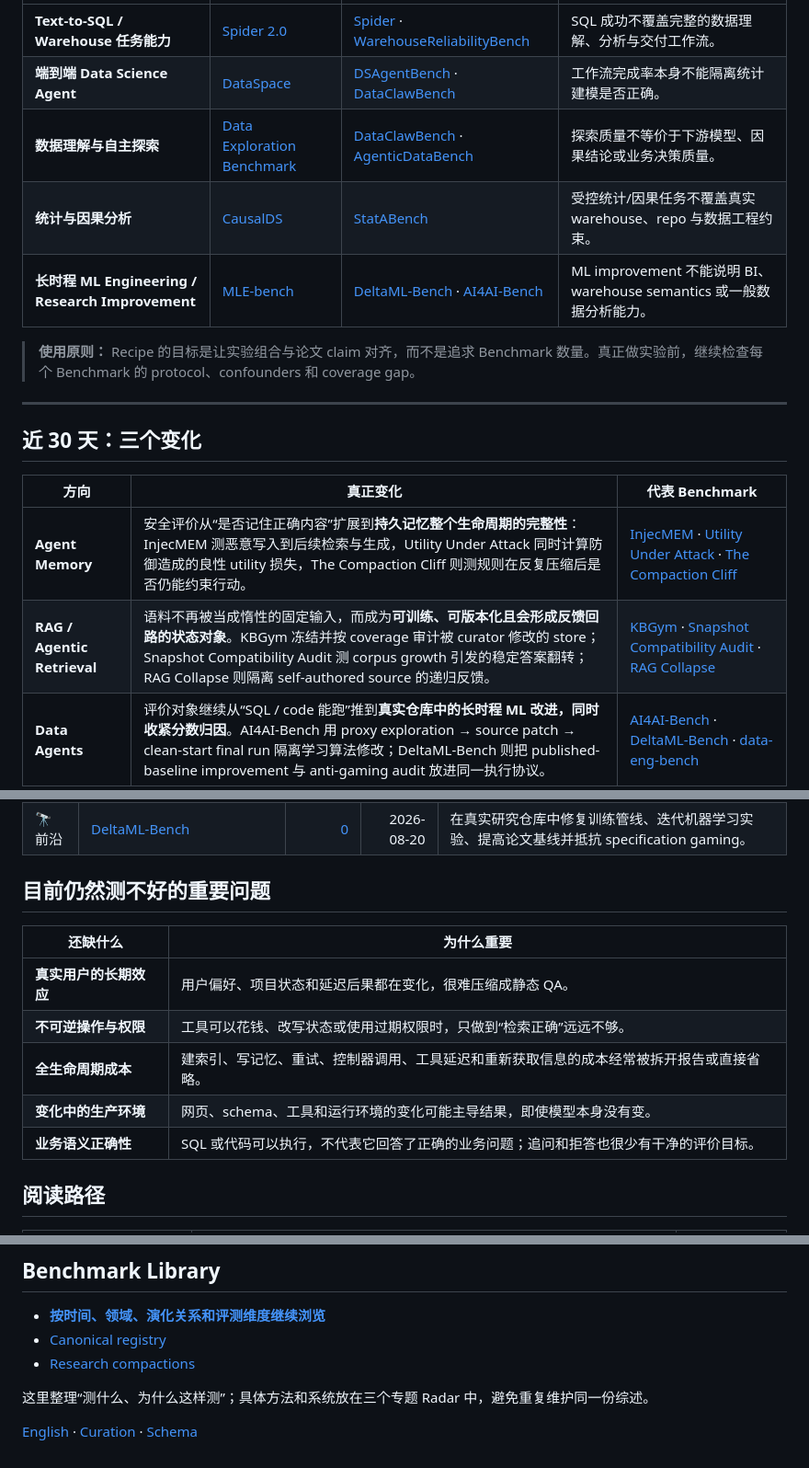
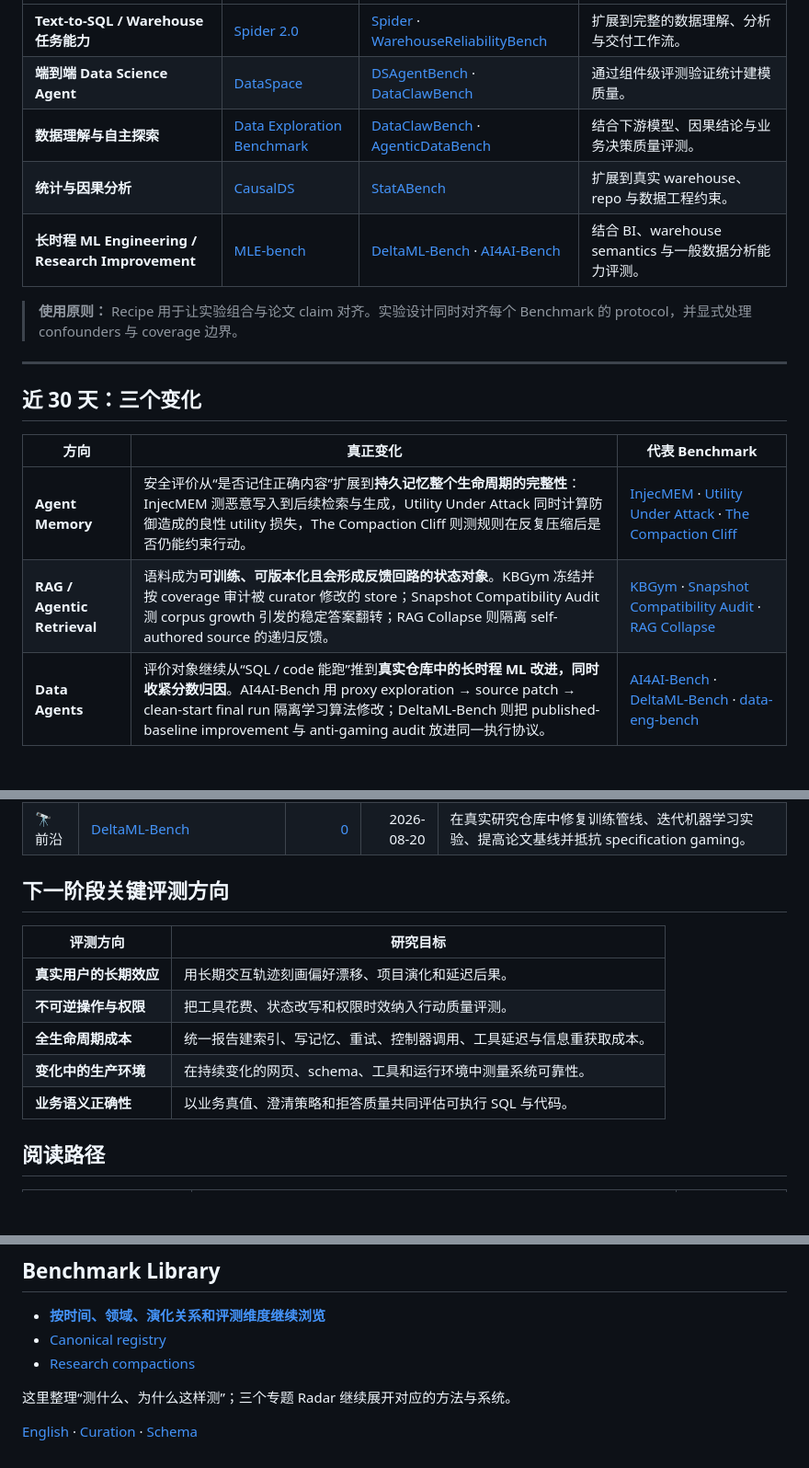
Before and after one commit to H20Zhang/Agent-Benchmark-Radar, a Markdown page: README.md, 3 parts joined by grey strips. Shown at 92% size. GitHub-like rendering; blank space fills up the shorter version.

```diff
--- a/README.md
+++ b/README.md
@@ -72,11 +72,11 @@ Benchmark 不是越多越好。先写清论文或系统想支持的 **claim**：
 |---|---|---|---|
-| **Text-to-SQL / Warehouse 任务能力** | [Spider 2.0](https://arxiv.org/abs/2411.07763) | [Spider](https://aclanthology.org/D18-1425/) · [WarehouseReliabilityBench](https://arxiv.org/abs/2608.09254) | SQL 成功不覆盖完整的数据理解、分析与交付工作流。 |
-| **端到端 Data Science Agent** | [DataSpace](https://arxiv.org/abs/2608.03451) | [DSAgentBench](https://arxiv.org/abs/2608.10366) · [DataClawBench](https://arxiv.org/abs/2605.02503) | 工作流完成率本身不能隔离统计建模是否正确。 |
-| **数据理解与自主探索** | [Data Exploration Benchmark](https://arxiv.org/abs/2608.16045) | [DataClawBench](https://arxiv.org/abs/2605.02503) · [AgenticDataBench](https://arxiv.org/abs/2607.01647) | 探索质量不等价于下游模型、因果结论或业务决策质量。 |
-| **统计与因果分析** | [CausalDS](https://arxiv.org/abs/2607.08093) | [StatABench](https://arxiv.org/abs/2606.22977) | 受控统计/因果任务不覆盖真实 warehouse、repo 与数据工程约束。 |
-| **长时程 ML Engineering / Research Improvement** | [MLE-bench](https://arxiv.org/abs/2410.07095) | [DeltaML-Bench](https://arxiv.org/abs/2608.19653) · [AI4AI-Bench](https://arxiv.org/abs/2608.20318) | ML improvement 不能说明 BI、warehouse semantics 或一般数据分析能力。 |
+| **Text-to-SQL / Warehouse 任务能力** | [Spider 2.0](https://arxiv.org/abs/2411.07763) | [Spider](https://aclanthology.org/D18-1425/) · [WarehouseReliabilityBench](https://arxiv.org/abs/2608.09254) | 扩展到完整的数据理解、分析与交付工作流。 |
+| **端到端 Data Science Agent** | [DataSpace](https://arxiv.org/abs/2608.03451) | [DSAgentBench](https://arxiv.org/abs/2608.10366) · [DataClawBench](https://arxiv.org/abs/2605.02503) | 通过组件级评测验证统计建模质量。 |
+| **数据理解与自主探索** | [Data Exploration Benchmark](https://arxiv.org/abs/2608.16045) | [DataClawBench](https://arxiv.org/abs/2605.02503) · [AgenticDataBench](https://arxiv.org/abs/2607.01647) | 结合下游模型、因果结论与业务决策质量评测。 |
+| **统计与因果分析** | [CausalDS](https://arxiv.org/abs/2607.08093) | [StatABench](https://arxiv.org/abs/2606.22977) | 扩展到真实 warehouse、repo 与数据工程约束。 |
+| **长时程 ML Engineering / Research Improvement** | [MLE-bench](https://arxiv.org/abs/2410.07095) | [DeltaML-Bench](https://arxiv.org/abs/2608.19653) · [AI4AI-Bench](https://arxiv.org/abs/2608.20318) | 结合 BI、warehouse semantics 与一般数据分析能力评测。 |
 
-> **使用原则：** Recipe 的目标是让实验组合与论文 claim 对齐，而不是追求 Benchmark 数量。真正做实验前，继续检查每个 Benchmark 的 protocol、confounders 和 coverage gap。
+> **使用原则：** Recipe 用于让实验组合与论文 claim 对齐。实验设计同时对齐每个 Benchmark 的 protocol，并显式处理 confounders 与 coverage 边界。
 
 ---
 <!-- EVALUATION-RECIPES:END -->
@@ -88,7 +88,7 @@ Benchmark 不是越多越好。先写清论文或系统想支持的 **claim**：
 | 方向 | 真正变化 | 代表 Benchmark |
 |---|---|---|
 | **Agent Memory** | 安全评价从“是否记住正确内容”扩展到**持久记忆整个生命周期的完整性**：InjecMEM 测恶意写入到后续检索与生成，Utility Under Attack 同时计算防御造成的良性 utility 损失，The Compaction Cliff 则测规则在反复压缩后是否仍能约束行动。 | [InjecMEM](https://arxiv.org/abs/2608.23471) · [Utility Under Attack](https://arxiv.org/abs/2608.21230) · [The Compaction Cliff](https://arxiv.org/abs/2608.22752) |
-| **RAG / Agentic Retrieval** | 语料不再被当成惰性的固定输入，而成为**可训练、可版本化且会形成反馈回路的状态对象**。KBGym 冻结并按 coverage 审计被 curator 修改的 store；Snapshot Compatibility Audit 测 corpus growth 引发的稳定答案翻转；RAG Collapse 则隔离 self-authored source 的递归反馈。 | [KBGym](https://arxiv.org/abs/2608.21829) · [Snapshot Compatibility Audit](https://arxiv.org/abs/2608.22856) · [RAG Collapse](https://arxiv.org/abs/2608.22118) |
+| **RAG / Agentic Retrieval** | 语料成为**可训练、可版本化且会形成反馈回路的状态对象**。KBGym 冻结并按 coverage 审计被 curator 修改的 store；Snapshot Compatibility Audit 测 corpus growth 引发的稳定答案翻转；RAG Collapse 则隔离 self-authored source 的递归反馈。 | [KBGym](https://arxiv.org/abs/2608.21829) · [Snapshot Compatibility Audit](https://arxiv.org/abs/2608.22856) · [RAG Collapse](https://arxiv.org/abs/2608.22118) |
 | **Data Agents** | 评价对象继续从“SQL / code 能跑”推到**真实仓库中的长时程 ML 改进，同时收紧分数归因**。AI4AI-Bench 用 proxy exploration → source patch → clean-start final run 隔离学习算法修改；DeltaML-Bench 则把 published-baseline improvement 与 anti-gaming audit 放进同一执行协议。 | [AI4AI-Bench](https://arxiv.org/abs/2608.20318) · [DeltaML-Bench](https://arxiv.org/abs/2608.19653) · [data-eng-bench](https://github.com/Snowflake-Labs/data-eng-bench) |
 <!-- FRONTIER-SIGNALS:END -->
 
@@ -368,15 +368,15 @@ Benchmark 不是越多越好。先写清论文或系统想支持的 **claim**：
 | 🔭 前沿 | [AI4AI-Bench](https://arxiv.org/abs/2608.20318) <!-- benchmark-id:ai4ai-bench --> | [0](https://www.semanticscholar.org/paper/3a779ef95d25521f2859c5710184e96f473a3352) | 2026-08-20 | 在冻结训练仓库中诊断并修改学习算法，以 proxy 探索、源码交付和 clean-start 正式运行隔离成绩。 |
 | 🔭 前沿 | [DeltaML-Bench](https://arxiv.org/abs/2608.19653) <!-- benchmark-id:deltaml-bench --> | [0](https://www.semanticscholar.org/paper/99baa4801ba4f9018a98382c1d6a154ac66ea6a9) | 2026-08-20 | 在真实研究仓库中修复训练管线、迭代机器学习实验、提高论文基线并抵抗 specification gaming。 |<!-- TABLE-FIRST:AREA:data-agent:END -->
 
-## 目前仍然测不好的重要问题
+## 下一阶段关键评测方向
 
-| 还缺什么 | 为什么重要 |
+| 评测方向 | 研究目标 |
 |---|---|
-| **真实用户的长期效应** | 用户偏好、项目状态和延迟后果都在变化，很难压缩成静态 QA。 |
-| **不可逆操作与权限** | 工具可以花钱、改写状态或使用过期权限时，只做到“检索正确”远远不够。 |
-| **全生命周期成本** | 建索引、写记忆、重试、控制器调用、工具延迟和重新获取信息的成本经常被拆开报告或直接省略。 |
-| **变化中的生产环境** | 网页、schema、工具和运行环境的变化可能主导结果，即使模型本身没有变。 |
-| **业务语义正确性** | SQL 或代码可以执行，不代表它回答了正确的业务问题；追问和拒答也很少有干净的评价目标。 |
+| **真实用户的长期效应** | 用长期交互轨迹刻画偏好漂移、项目演化和延迟后果。 |
+| **不可逆操作与权限** | 把工具花费、状态改写和权限时效纳入行动质量评测。 |
+| **全生命周期成本** | 统一报告建索引、写记忆、重试、控制器调用、工具延迟与信息重获取成本。 |
+| **变化中的生产环境** | 在持续变化的网页、schema、工具和运行环境中测量系统可靠性。 |
+| **业务语义正确性** | 以业务真值、澄清策略和拒答质量共同评估可执行 SQL 与代码。 |
 
 <a id="reading-paths"></a>
 ## 阅读路径
@@ -394,6 +394,6 @@ Benchmark 不是越多越好。先写清论文或系统想支持的 **claim**：
 - [Canonical registry](data/benchmarks.json)
 - [Research compactions](digests/README.md)
 
-这里整理“测什么、为什么这样测”；具体方法和系统放在三个专题 Radar 中，避免重复维护同一份综述。
+这里整理“测什么、为什么这样测”；三个专题 Radar 继续展开对应的方法与系统。
 
 [English](README.en.md) · [Curation](CURATION.md) · [Schema](SCHEMA.md)
```
Also changed, not shown: other parts of README.md (+23 -23 lines).
